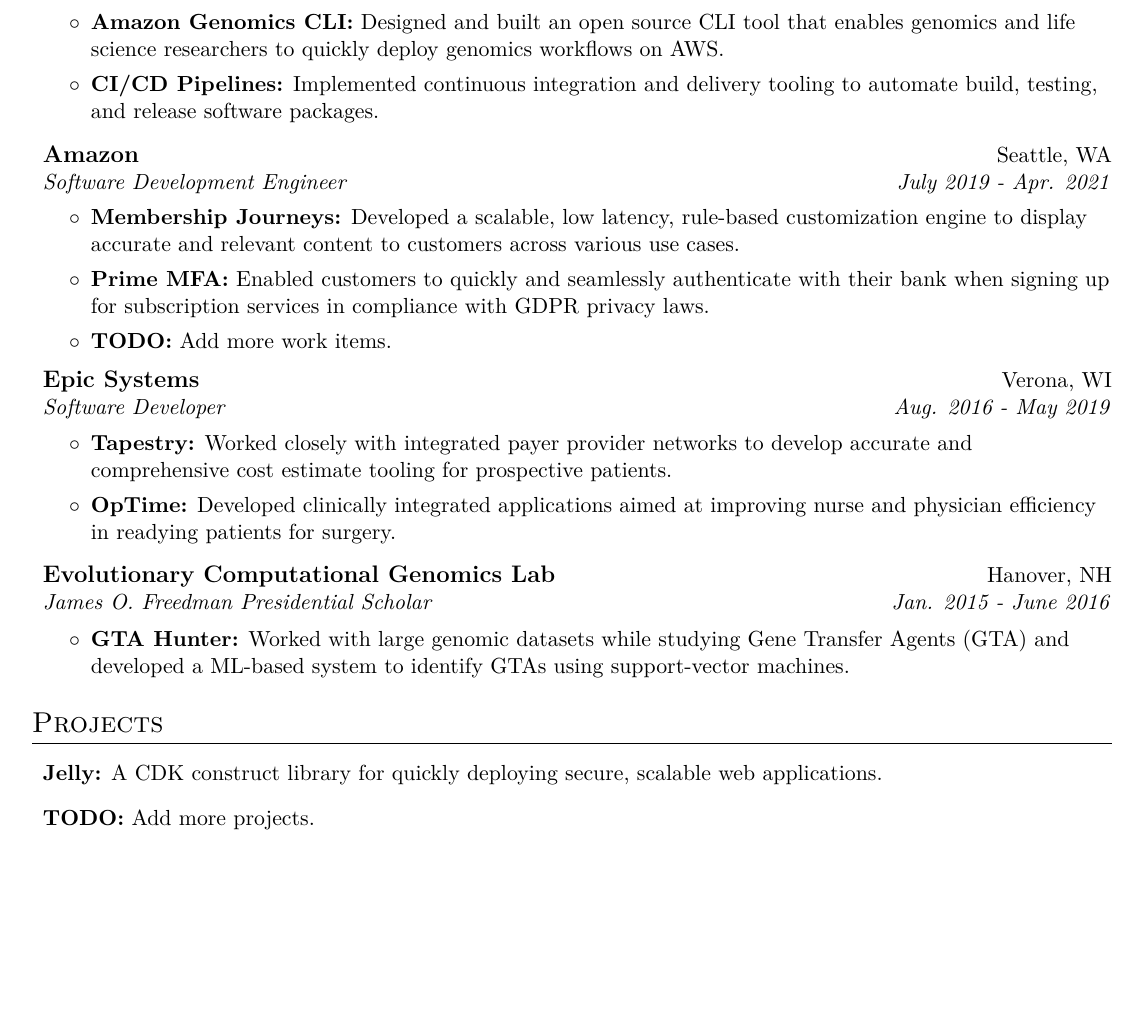
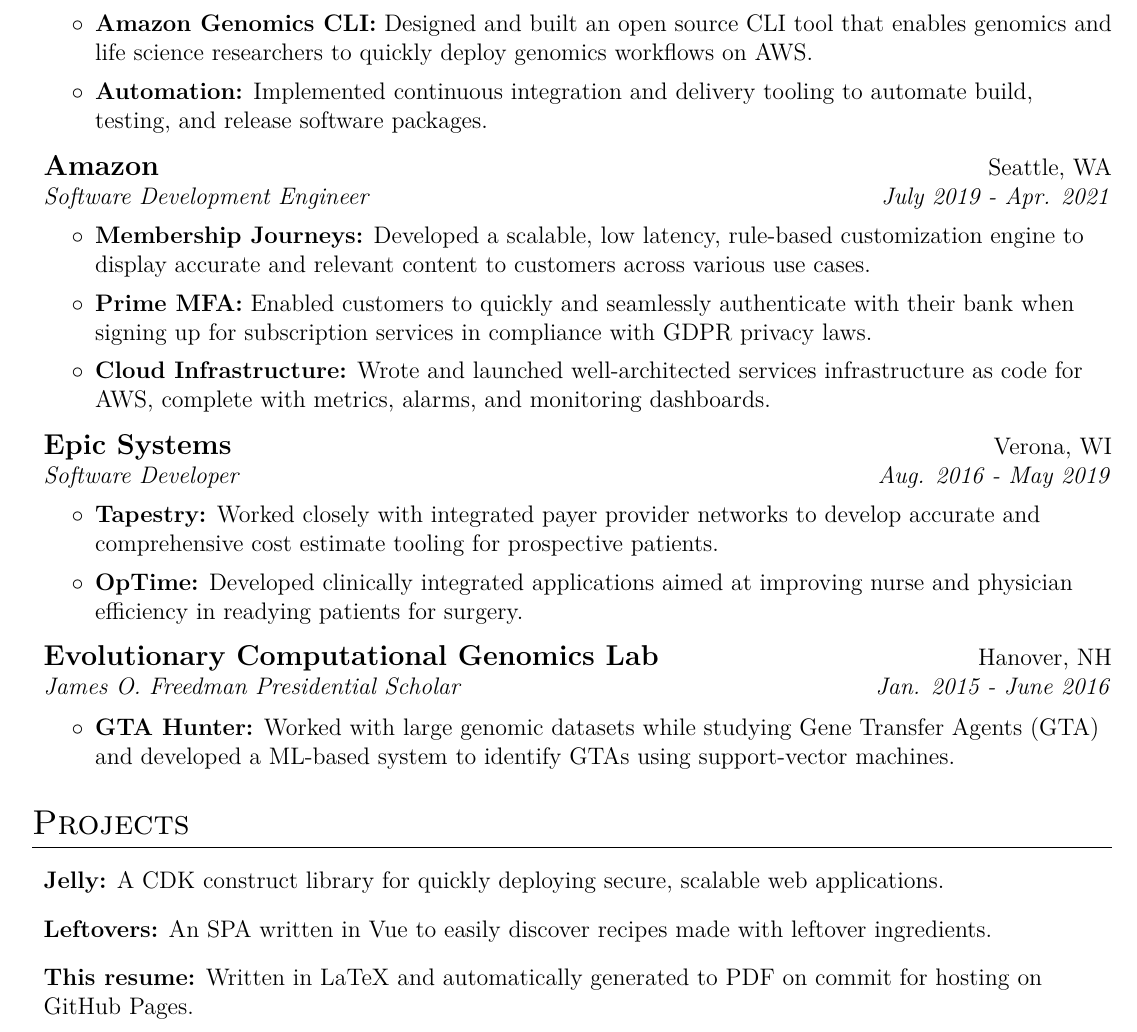
Before and after one commit to tneely/resume, a LaTeX CV (resume.tex): part of the page, cut so that both start at the same text, the shorter picture padded with empty space. Compiled offline with pdfLaTeX.

Commit message:
Added more content and bumped up font size until I have more to fill the page

```diff
--- a/resume.tex
+++ b/resume.tex
@@ -2,7 +2,7 @@
 % License: MIT
 % - - - - - - - - - - -
 
-\documentclass[11pt]{article}
+\documentclass[12pt]{article}
 
 \title{Resume}
 \author{Taylor Neely}
@@ -83,7 +83,7 @@
         \workDataStart
             \workDataItem[Amazon Genomics CLI]{Designed and built an open source CLI tool that enables genomics and
                 life science researchers to quickly deploy genomics workflows on AWS.}
-            \workDataItem[CI/CD Pipelines]{Implemented continuous integration and delivery tooling to automate build,
+            \workDataItem[Automation]{Implemented continuous integration and delivery tooling to automate build,
                 testing, and release software packages.}
         \workDataEnd
 
@@ -94,7 +94,8 @@
             to display accurate and relevant content to customers across various use cases.}
             \workDataItem[Prime MFA]{Enabled customers to quickly and seamlessly authenticate with their bank when
                 signing up for subscription services in compliance with GDPR privacy laws.}
-            \workDataItem[TODO]{Add more work items.}
+            \workDataItem[Cloud Infrastructure]{Wrote and launched well-architected services infrastructure as code for AWS,
+                complete with metrics, alarms, and monitoring dashboards.}
         \workDataEnd
 
     \workItem{Epic Systems}{Verona, WI}
@@ -116,7 +117,8 @@
 
 \workSectionStart{Projects}
     \workDataItem[Jelly]{A CDK construct library for quickly deploying secure, scalable web applications.}
-    \workDataItem[TODO]{Add more projects.}
+    \workDataItem[Leftovers]{An SPA written in Vue to easily discover recipes made with leftover ingredients.}
+    \workDataItem[This resume]{Written in LaTeX and automatically generated to PDF on commit for hosting on GitHub Pages.}
 \workSectionEnd
 
 \end{document}
```
